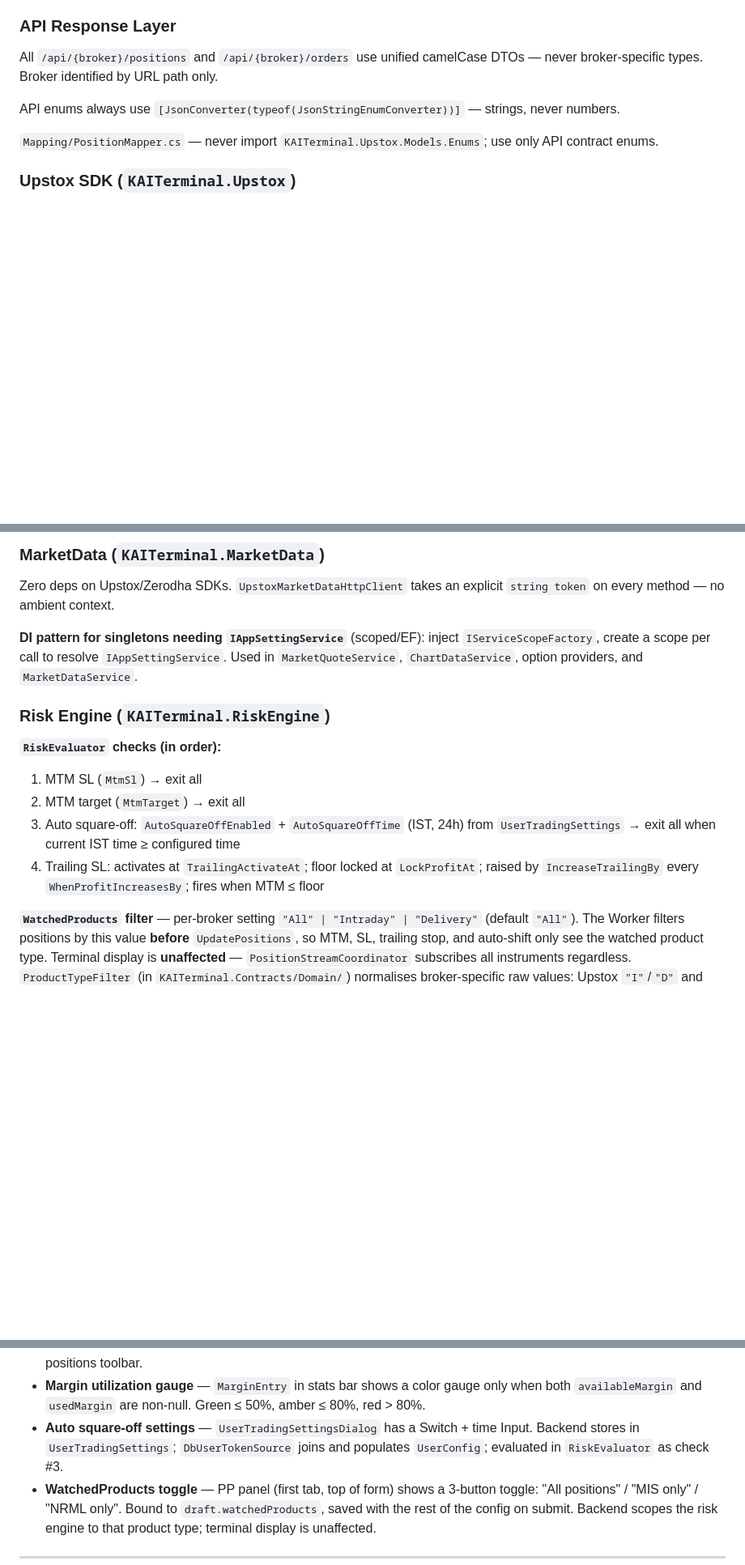
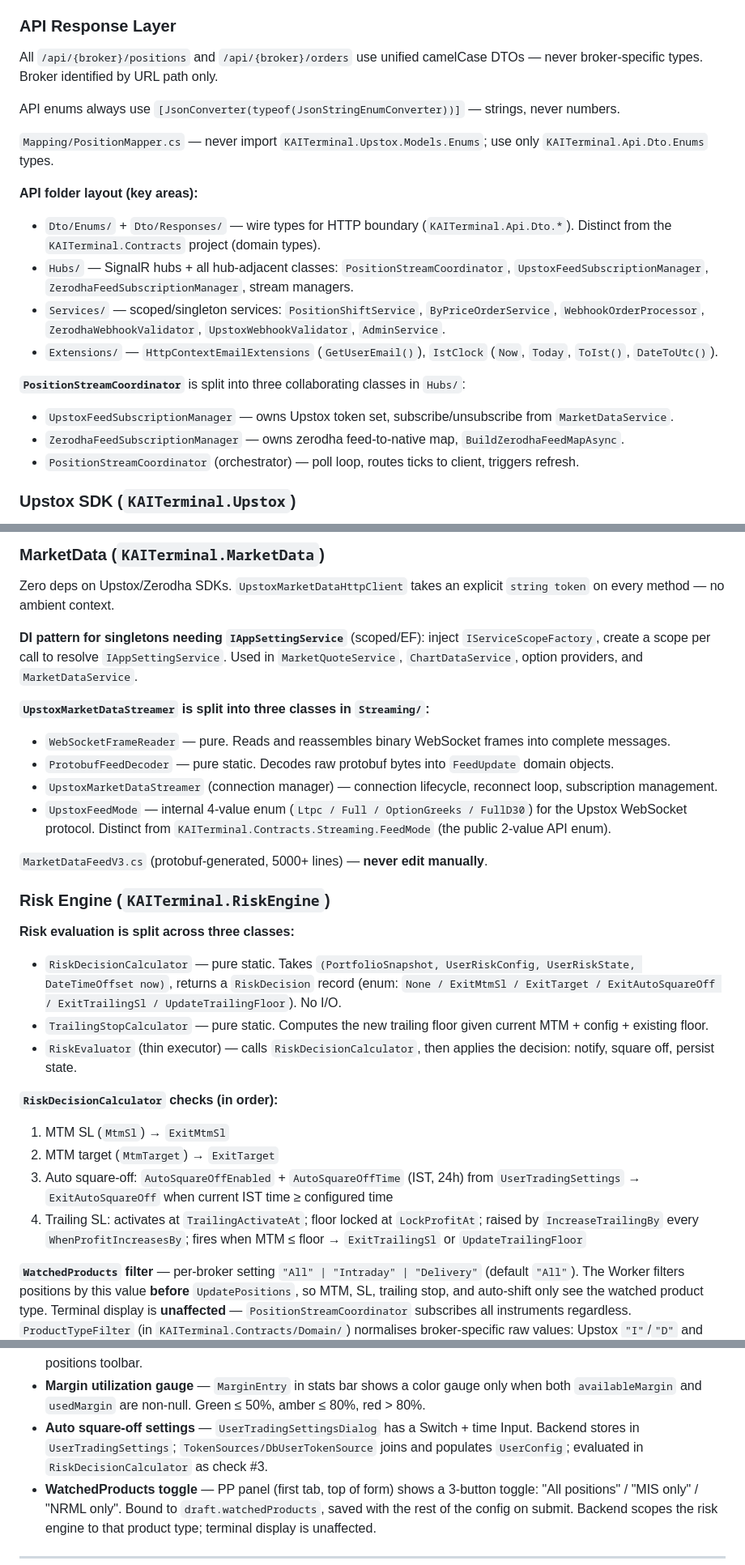
Before and after one commit to suvrajitray/kai-terminal, a Markdown page: CLAUDE.md, 3 parts joined by grey strips. Shown at 81% size. Drawn GitHub-style; blank space fills up the shorter version.

```diff
--- a/CLAUDE.md
+++ b/CLAUDE.md
@@ -82,7 +82,18 @@ All `/api/{broker}/positions` and `/api/{broker}/orders` use unified camelCase D
 
 API enums always use `[JsonConverter(typeof(JsonStringEnumConverter))]` — strings, never numbers.
 
-`Mapping/PositionMapper.cs` — never import `KAITerminal.Upstox.Models.Enums`; use only API contract enums.
+`Mapping/PositionMapper.cs` — never import `KAITerminal.Upstox.Models.Enums`; use only `KAITerminal.Api.Dto.Enums` types.
+
+**API folder layout (key areas):**
+- `Dto/Enums/` + `Dto/Responses/` — wire types for HTTP boundary (`KAITerminal.Api.Dto.*`). Distinct from the `KAITerminal.Contracts` project (domain types).
+- `Hubs/` — SignalR hubs + all hub-adjacent classes: `PositionStreamCoordinator`, `UpstoxFeedSubscriptionManager`, `ZerodhaFeedSubscriptionManager`, stream managers.
+- `Services/` — scoped/singleton services: `PositionShiftService`, `ByPriceOrderService`, `WebhookOrderProcessor`, `ZerodhaWebhookValidator`, `UpstoxWebhookValidator`, `AdminService`.
+- `Extensions/` — `HttpContextEmailExtensions` (`GetUserEmail()`), `IstClock` (`Now`, `Today`, `ToIst()`, `DateToUtc()`).
+
+**`PositionStreamCoordinator`** is split into three collaborating classes in `Hubs/`:
+- `UpstoxFeedSubscriptionManager` — owns Upstox token set, subscribe/unsubscribe from `MarketDataService`.
+- `ZerodhaFeedSubscriptionManager` — owns zerodha feed-to-native map, `BuildZerodhaFeedMapAsync`.
+- `PositionStreamCoordinator` (orchestrator) — poll loop, routes ticks to client, triggers refresh.
 
 ### Upstox SDK (`KAITerminal.Upstox`)
 
@@ -106,14 +117,27 @@ Zero deps on Upstox/Zerodha SDKs. `UpstoxMarketDataHttpClient` takes an explicit
 
 **DI pattern for singletons needing `IAppSettingService`** (scoped/EF): inject `IServiceScopeFactory`, create a scope per call to resolve `IAppSettingService`. Used in `MarketQuoteService`, `ChartDataService`, option providers, and `MarketDataService`.
 
+**`UpstoxMarketDataStreamer` is split into three classes in `Streaming/`:**
+- `WebSocketFrameReader` — pure. Reads and reassembles binary WebSocket frames into complete messages.
+- `ProtobufFeedDecoder` — pure static. Decodes raw protobuf bytes into `FeedUpdate` domain objects.
+- `UpstoxMarketDataStreamer` (connection manager) — connection lifecycle, reconnect loop, subscription management.
+- `UpstoxFeedMode` — internal 4-value enum (`Ltpc / Full / OptionGreeks / FullD30`) for the Upstox WebSocket protocol. Distinct from `KAITerminal.Contracts.Streaming.FeedMode` (the public 2-value API enum).
+
+`MarketDataFeedV3.cs` (protobuf-generated, 5000+ lines) — **never edit manually**.
+
 ### Risk Engine (`KAITerminal.RiskEngine`)
 
-**`RiskEvaluator` checks (in order):**
+**Risk evaluation is split across three classes:**
+- `RiskDecisionCalculator` — pure static. Takes `(PortfolioSnapshot, UserRiskConfig, UserRiskState, DateTimeOffset now)`, returns a `RiskDecision` record (enum: `None / ExitMtmSl / ExitTarget / ExitAutoSquareOff / ExitTrailingSl / UpdateTrailingFloor`). No I/O.
+- `TrailingStopCalculator` — pure static. Computes the new trailing floor given current MTM + config + existing floor.
+- `RiskEvaluator` (thin executor) — calls `RiskDecisionCalculator`, then applies the decision: notify, square off, persist state.
 
-1. MTM SL (`MtmSl`) → exit all
-2. MTM target (`MtmTarget`) → exit all
-3. Auto square-off: `AutoSquareOffEnabled` + `AutoSquareOffTime` (IST, 24h) from `UserTradingSettings` → exit all when current IST time ≥ configured time
-4. Trailing SL: activates at `TrailingActivateAt`; floor locked at `LockProfitAt`; raised by `IncreaseTrailingBy` every `WhenProfitIncreasesBy`; fires when MTM ≤ floor
+**`RiskDecisionCalculator` checks (in order):**
+
+1. MTM SL (`MtmSl`) → `ExitMtmSl`
+2. MTM target (`MtmTarget`) → `ExitTarget`
+3. Auto square-off: `AutoSquareOffEnabled` + `AutoSquareOffTime` (IST, 24h) from `UserTradingSettings` → `ExitAutoSquareOff` when current IST time ≥ configured time
+4. Trailing SL: activates at `TrailingActivateAt`; floor locked at `LockProfitAt`; raised by `IncreaseTrailingBy` every `WhenProfitIncreasesBy`; fires when MTM ≤ floor → `ExitTrailingSl` or `UpdateTrailingFloor`
 
 **`WatchedProducts` filter** — per-broker setting `"All" | "Intraday" | "Delivery"` (default `"All"`). The Worker filters positions by this value **before** `UpdatePositions`, so MTM, SL, trailing stop, and auto-shift only see the watched product type. Terminal display is **unaffected** — `PositionStreamCoordinator` subscribes all instruments regardless. `ProductTypeFilter` (in `KAITerminal.Contracts/Domain/`) normalises broker-specific raw values: Upstox `"I"`/`"D"` and Zerodha `"MIS"`/`"NRML"`; CO/MTF/CNC positions are excluded when any filter is active.
 
@@ -171,7 +215,7 @@ Use `dotnet user-secrets` for all real tokens. `Api:InternalKey` must match in b
 - **Payoff chart** (`payoff-chart-dialog.tsx`) — P&L at expiry, grouped by expiry date. Each expiry gets its own colored curve (cyan, amber, violet, emerald). Uses the live spot price from `useIndicesFeed`. Spot dot and summary rows per expiry group. Separate `legs/indexName` memo (no feed dependency) vs. spot read inline.
 - **Bulk exit by type** — when no rows are selected, "Exit CEs" (red) and "Exit PEs" (green) buttons appear in the positions toolbar.
 - **Margin utilization gauge** — `MarginEntry` in stats bar shows a color gauge only when both `availableMargin` and `usedMargin` are non-null. Green ≤ 50%, amber ≤ 80%, red > 80%.
-- **Auto square-off settings** — `UserTradingSettingsDialog` has a Switch + time Input. Backend stores in `UserTradingSettings`; `DbUserTokenSource` joins and populates `UserConfig`; evaluated in `RiskEvaluator` as check #3.
+- **Auto square-off settings** — `UserTradingSettingsDialog` has a Switch + time Input. Backend stores in `UserTradingSettings`; `TokenSources/DbUserTokenSource` joins and populates `UserConfig`; evaluated in `RiskDecisionCalculator` as check #3.
 - **WatchedProducts toggle** — PP panel (first tab, top of form) shows a 3-button toggle: "All positions" / "MIS only" / "NRML only". Bound to `draft.watchedProducts`, saved with the rest of the config on submit. Backend scopes the risk engine to that product type; terminal display is unaffected.
 
 ---
```
Also changed, not shown: other parts of CLAUDE.md (+20 -0 lines), backend-refactoring-todo.md (+35 -35 lines).
